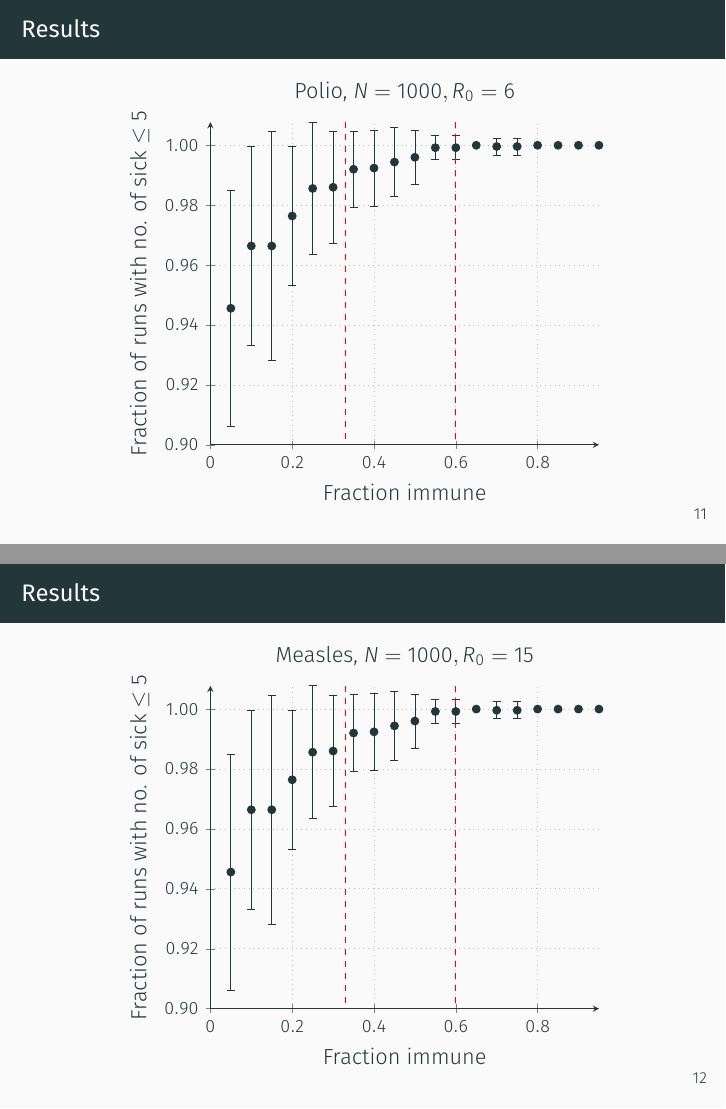
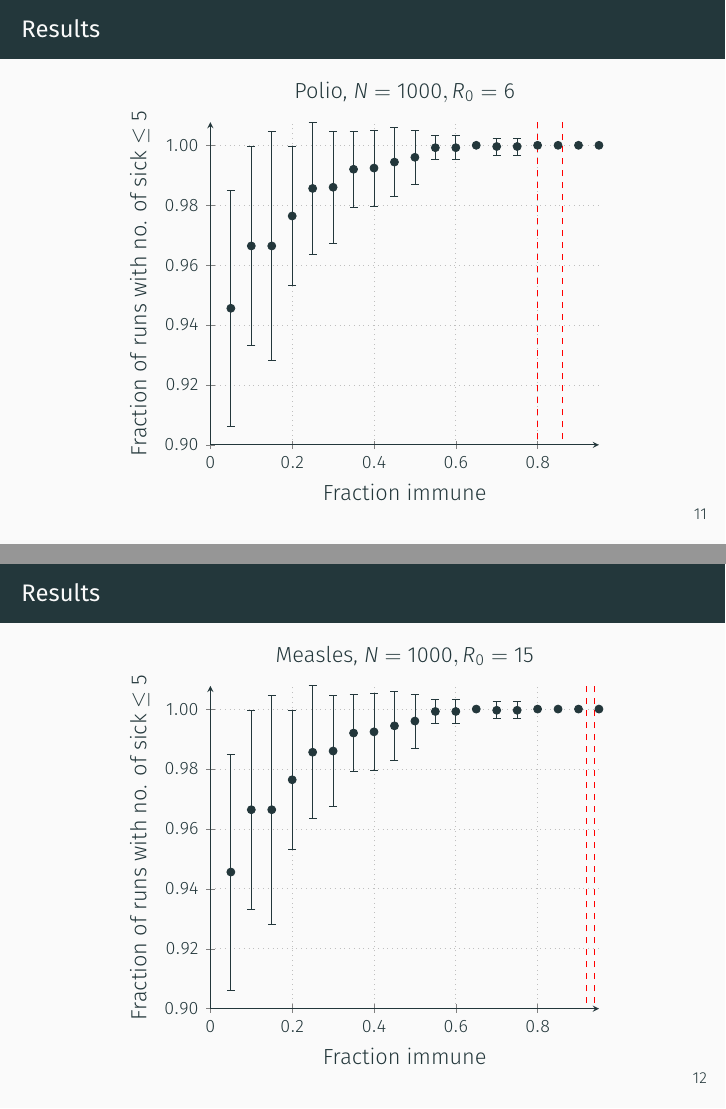
Before and after one commit to NikolaiNielsen/NumericalMethodsProject, LaTeX slides (beamer/main.tex): pages 12 and 13 of 14, joined at a grey line. Compiled offline with XeLaTeX.

Commit message:
fuck off

```diff
--- a/beamer/main.tex
+++ b/beamer/main.tex
@@ -266,8 +266,8 @@ Polio            & 5-7           & 0.15-0.30               & 0.80-0.86 \\ \botto
                 }
             ]
             \addplot [only marks,error bars/.cd,y dir = both,y explicit] table [col sep=comma,x index = {0}, y index = {1}, y error index = {2}] {../nikolai/ebola_smallworld.csv};
-            \draw [dashed,red] (0.33,0) -- (0.33,1.3);
-            \draw [dashed,red] (0.6,0) -- (0.6,1.3);
+            \draw [dashed,red] (0.8,0) -- (0.8,1.3);
+            \draw [dashed,red] (0.86,0) -- (0.86,1.3);
         \end{axis}
     \end{tikzpicture}
 \end{figure}
@@ -297,8 +297,8 @@ Polio            & 5-7           & 0.15-0.30               & 0.80-0.86 \\ \botto
                 }
             ]
             \addplot [only marks,error bars/.cd,y dir = both,y explicit] table [col sep=comma,x index = {0}, y index = {1}, y error index = {2}] {../nikolai/ebola_smallworld.csv};
-            \draw [dashed,red] (0.33,0) -- (0.33,1.3);
-            \draw [dashed,red] (0.6,0) -- (0.6,1.3);
+            \draw [dashed,red] (0.92,0) -- (0.92,1.3);
+            \draw [dashed,red] (0.94,0) -- (0.94,1.3);
         \end{axis}
     \end{tikzpicture}
 \end{figure}
```
Also changed, not shown: beamer/main.pdf, 4 other files.
